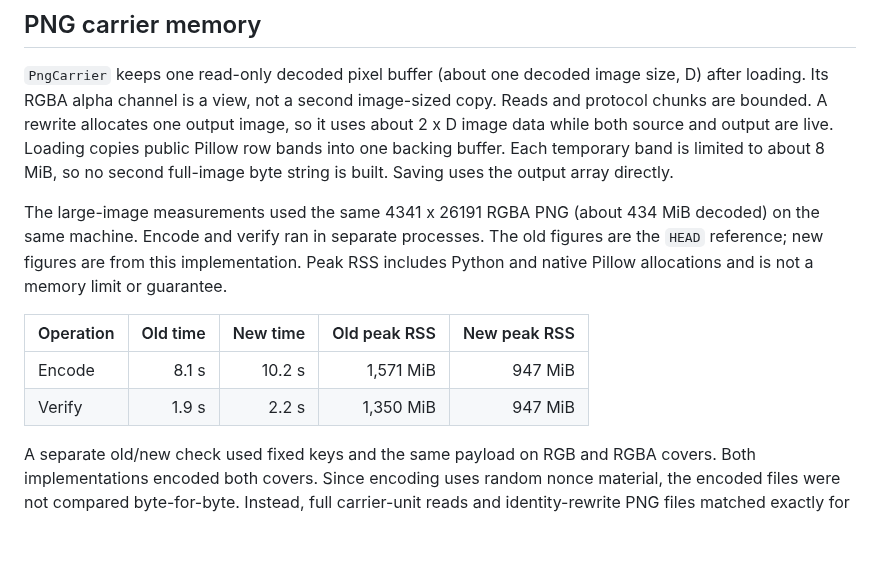
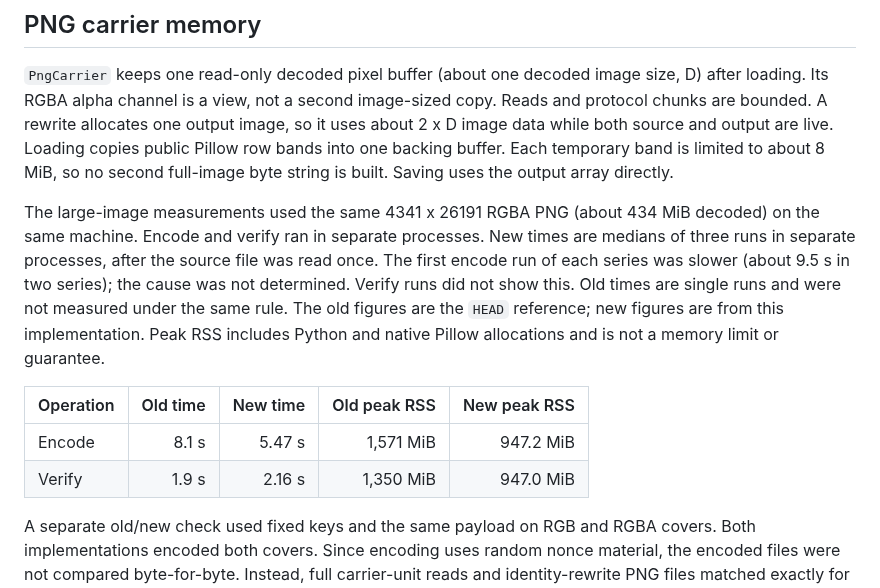
Before and after one commit to alvinto27/INF2005-ACW1, a Markdown page: AGENT_docs/PAYLOAD-HANDLING.md, the part around the change. GitHub-like rendering; blank space fills up the shorter version.

Commit message:
Correct large-PNG timing record with warm medians

```diff
--- a/AGENT_docs/PAYLOAD-HANDLING.md
+++ b/AGENT_docs/PAYLOAD-HANDLING.md
@@ -116,15 +116,18 @@ band is limited to about 8 MiB, so no second full-image byte string is built.
 Saving uses the output array directly.
 
 The large-image measurements used the same 4341 x 26191 RGBA PNG (about 434 MiB
-decoded) on the same machine. Encode and verify ran in separate processes. The
-old figures are the `HEAD` reference; new figures are from this implementation.
-Peak RSS includes Python and native Pillow allocations and is not a memory
-limit or guarantee.
+decoded) on the same machine. Encode and verify ran in separate processes. New
+times are medians of three runs in separate processes, after the source file was
+read once. The first encode run of each series was slower (about 9.5 s in two
+series); the cause was not determined. Verify runs did not show this. Old times
+are single runs and were not measured under the same rule. The old figures are
+the `HEAD` reference; new figures are from this implementation. Peak RSS includes
+Python and native Pillow allocations and is not a memory limit or guarantee.
 
 | Operation | Old time | New time | Old peak RSS | New peak RSS |
 | --- | ---: | ---: | ---: | ---: |
-| Encode | 8.1 s | 10.2 s | 1,571 MiB | 947 MiB |
-| Verify | 1.9 s | 2.2 s | 1,350 MiB | 947 MiB |
+| Encode | 8.1 s | 5.47 s | 1,571 MiB | 947.2 MiB |
+| Verify | 1.9 s | 2.16 s | 1,350 MiB | 947.0 MiB |
 
 A separate old/new check used fixed keys and the same payload on RGB and RGBA
 covers. Both implementations encoded both covers. Since encoding uses random
```
